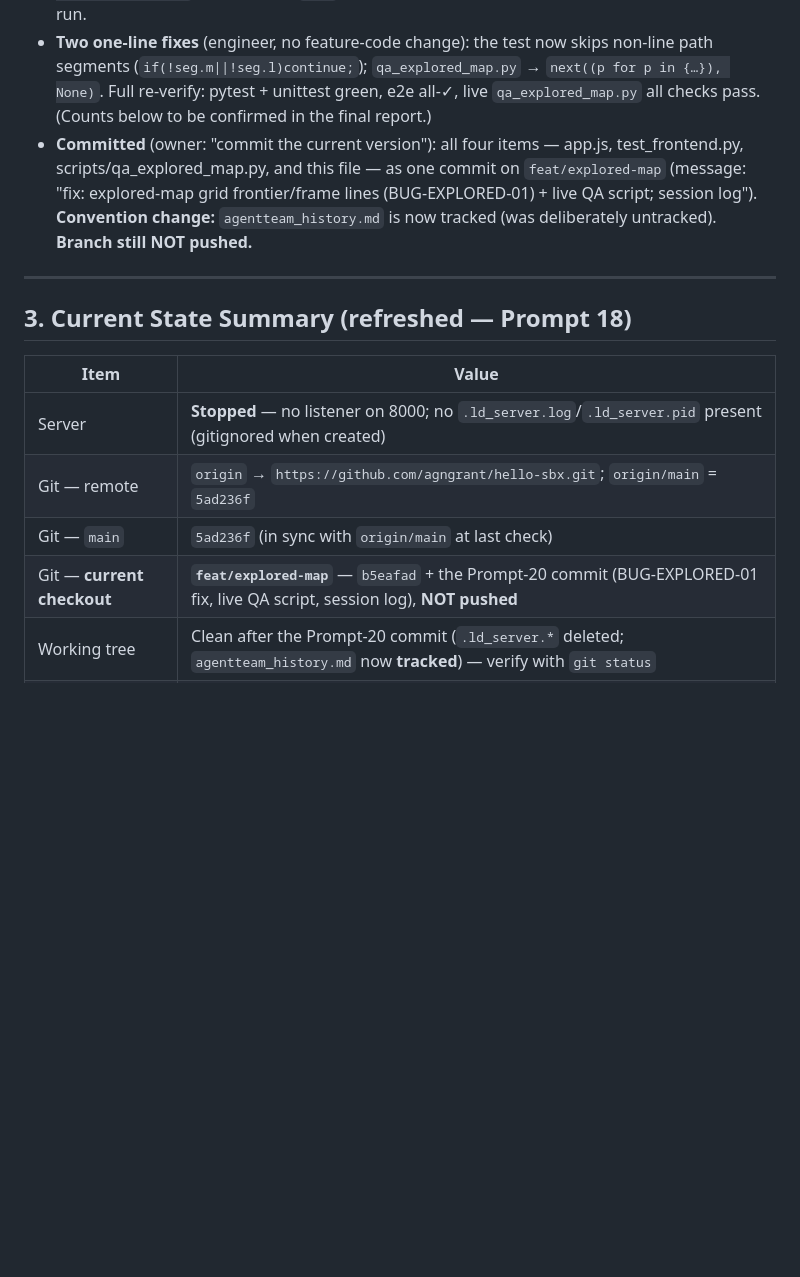
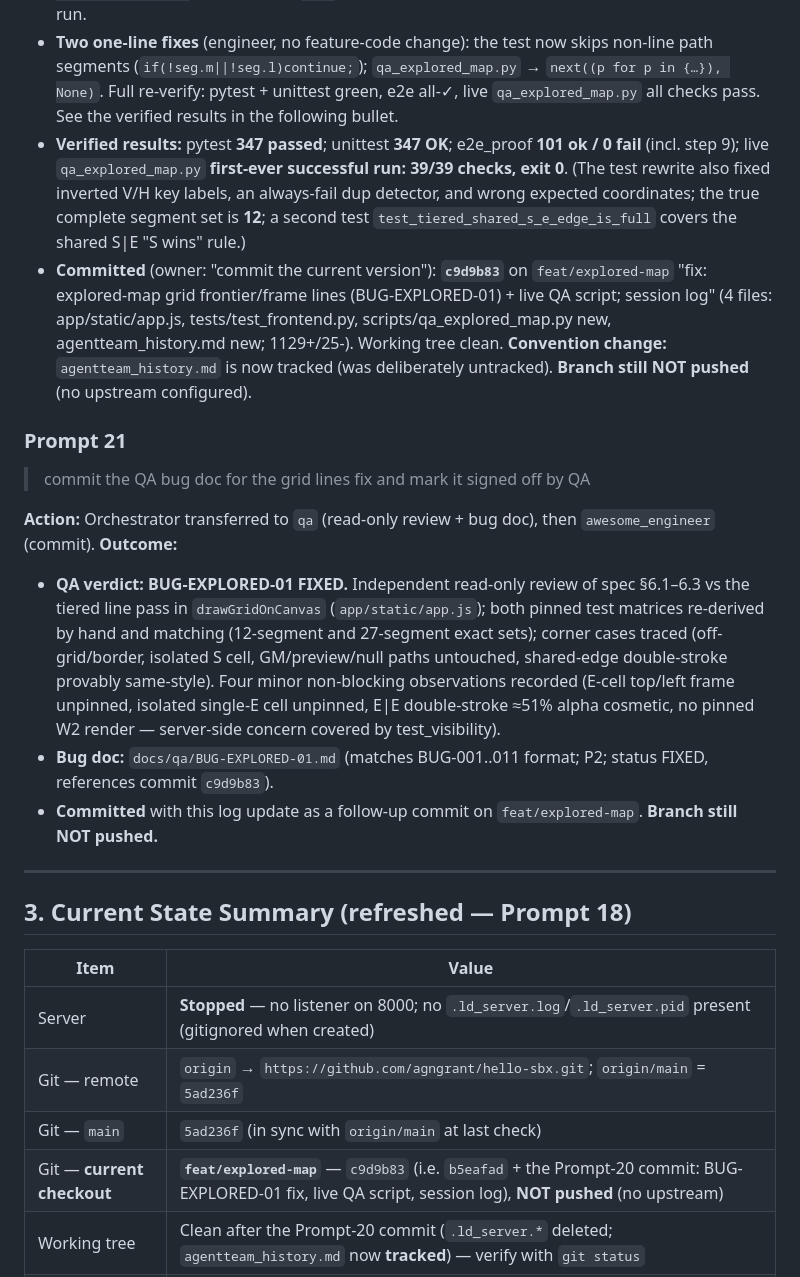
Before and after one commit to agngrant/hello-sbx, a Markdown page: agentteam_history.md, the part around one of its changes. GitHub-like rendering; blank space fills up the shorter version.

Commit message:
docs: BUG-EXPLORED-01 QA sign-off (FIXED) + session log

```diff
--- a/agentteam_history.md
+++ b/agentteam_history.md
@@ -399,13 +399,29 @@ tasked `awesome_engineer` (server ops + git) to stop + commit.
   skips non-line path segments (`if(!seg.m||!seg.l)continue;`);
   `qa_explored_map.py` → `next((p for p in {…}), None)`. Full re-verify:
   pytest + unittest green, e2e all-✓, live `qa_explored_map.py` all checks
-  pass. (Counts below to be confirmed in the final report.)
-- **Committed** (owner: "commit the current version"): all four items —
-  app.js, test_frontend.py, scripts/qa_explored_map.py, and this file —
-  as one commit on `feat/explored-map` (message: "fix: explored-map grid
-  frontier/frame lines (BUG-EXPLORED-01) + live QA script; session log").
-  **Convention change:** `agentteam_history.md` is now tracked (was
-  deliberately untracked). **Branch still NOT pushed.**
+  pass. See the verified results in the following bullet.
+- **Verified results:** pytest **347 passed**; unittest **347 OK**; e2e_proof **101 ok / 0 fail** (incl. step 9); live `qa_explored_map.py` **first-ever successful run: 39/39 checks, exit 0**. (The test rewrite also fixed inverted V/H key labels, an always-fail dup detector, and wrong expected coordinates; the true complete segment set is **12**; a second test `test_tiered_shared_s_e_edge_is_full` covers the shared S|E "S wins" rule.)
+- **Committed** (owner: "commit the current version"): **`c9d9b83`** on `feat/explored-map` "fix: explored-map grid frontier/frame lines (BUG-EXPLORED-01) + live QA script; session log" (4 files: app/static/app.js, tests/test_frontend.py, scripts/qa_explored_map.py new, agentteam_history.md new; 1129+/25-). Working tree clean. **Convention change:** `agentteam_history.md` is now tracked (was deliberately untracked). **Branch still NOT pushed** (no upstream configured).
+
+### Prompt 21
+> commit the QA bug doc for the grid lines fix and mark it signed off by QA
+
+**Action:** Orchestrator transferred to `qa` (read-only review + bug doc),
+then `awesome_engineer` (commit).
+**Outcome:**
+- **QA verdict: BUG-EXPLORED-01 FIXED.** Independent read-only review of
+  spec §6.1–6.3 vs the tiered line pass in `drawGridOnCanvas`
+  (`app/static/app.js`); both pinned test matrices re-derived by hand and
+  matching (12-segment and 27-segment exact sets); corner cases traced
+  (off-grid/border, isolated S cell, GM/preview/null paths untouched,
+  shared-edge double-stroke provably same-style). Four minor
+  non-blocking observations recorded (E-cell top/left frame unpinned,
+  isolated single-E cell unpinned, E|E double-stroke ≈51% alpha cosmetic,
+  no pinned W2 render — server-side concern covered by test_visibility).
+- **Bug doc:** `docs/qa/BUG-EXPLORED-01.md` (matches BUG-001..011 format;
+  P2; status FIXED, references commit `c9d9b83`).
+- **Committed** with this log update as a follow-up commit on
+  `feat/explored-map`. **Branch still NOT pushed.**
 
 ---
 
@@ -416,7 +432,7 @@ tasked `awesome_engineer` (server ops + git) to stop + commit.
 | Server | **Stopped** — no listener on 8000; no `.ld_server.log`/`.ld_server.pid` present (gitignored when created) |
 | Git — remote | `origin` → `https://github.com/agngrant/hello-sbx.git`; `origin/main` = `5ad236f` |
 | Git — `main` | `5ad236f` (in sync with `origin/main` at last check) |
-| Git — **current checkout** | **`feat/explored-map`** — `b5eafad` + the Prompt-20 commit (BUG-EXPLORED-01 fix, live QA script, session log), **NOT pushed** |
+| Git — **current checkout** | **`feat/explored-map`** — `c9d9b83` (i.e. `b5eafad` + the Prompt-20 commit: BUG-EXPLORED-01 fix, live QA script, session log), **NOT pushed** (no upstream) |
 | Working tree | Clean after the Prompt-20 commit (`.ld_server.*` deleted; `agentteam_history.md` now **tracked**) — verify with `git status` |
 | Docs vs code | PROJECT.md §5/§9 + README "explored map" section already updated for the feature |
 | Open items | see resume checklist below |
```
Also changed, not shown: other parts of agentteam_history.md (+14 -8 lines), docs/qa/BUG-EXPLORED-01.md (added, +223 -0 lines).
